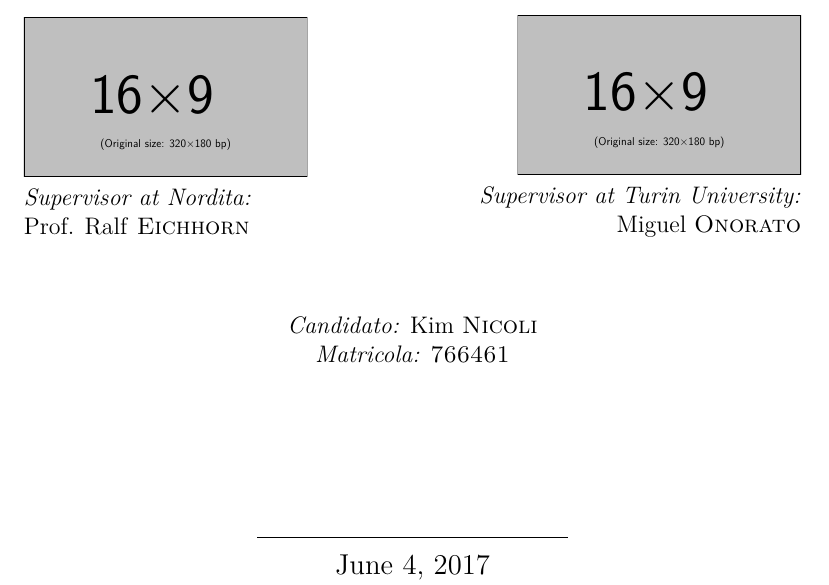
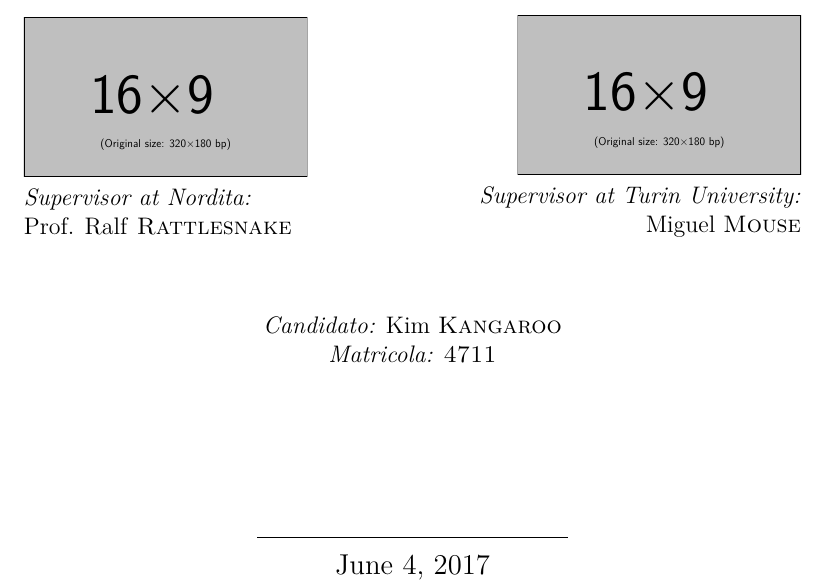
Before and after one commit to johannesbottcher/titlepageExamples, a LaTeX book (badger.tex): part of the page, cut so that both start at the same text. Compiled offline with pdfLaTeX.

Commit message:
added badger

```diff
--- a/badger.tex
+++ b/badger.tex
@@ -27,21 +27,21 @@
 	\parbox{.4\linewidth}{
 			\includegraphics[width=5cm]{example-image-16x9}\par
 			{\emph{Supervisor at Nordita:} \par
-			Prof. Ralf \textsc{Eichhorn} }
+			Prof. Ralf \textsc{Rattlesnake} }
 		}\hfill
 	\parbox{.5\linewidth}{
 		\raggedleft
 			\includegraphics[width=5cm]{example-image-16x9}\par
 			\emph{Supervisor at Turin University:}\par
-			Miguel \textsc{Onorato}%
+			Miguel \textsc{Mouse}%
 	}
 
 		\vspace{.1\linewidth}
 
 			{\emph{Candidato:}
-			Kim \textsc{Nicoli} }\\
+			Kim \textsc{Kangaroo} }\\
 			{\emph{Matricola:}
-			\textsc{766461} }\\
+			\textsc{4711} }\\
 
 			\vfill
 
```
Also changed, not shown: badger.png.
